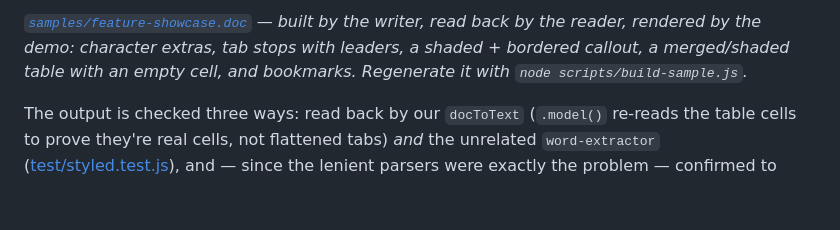
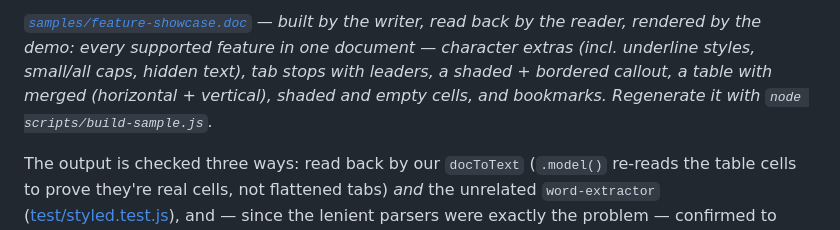
Before and after one commit to Alpaq92/JSDoc, a Markdown page: README.md, the part around one of its changes. GitHub-like rendering; blank space fills up the shorter version.

```diff
--- a/README.md
+++ b/README.md
@@ -88,5 +88,5 @@ fs.writeFileSync('rich.doc',  Buffer.from(textToDoc(docToText.model(buf).body)))
 
-*[`samples/feature-showcase.doc`](samples/feature-showcase.doc) — built by the writer, read back by the reader, rendered by the demo: character extras, tab stops with leaders, a shaded + bordered callout, a merged/shaded table with an empty cell, and bookmarks. Regenerate it with `node scripts/build-sample.js`.*
+*[`samples/feature-showcase.doc`](samples/feature-showcase.doc) — built by the writer, read back by the reader, rendered by the demo: every supported feature in one document — character extras (incl. underline styles, small/all caps, hidden text), tab stops with leaders, a shaded + bordered callout, a table with merged (horizontal + vertical), shaded and empty cells, and bookmarks. Regenerate it with `node scripts/build-sample.js`.*
 
 The output is checked three ways: read back by our `docToText` (`.model()` re-reads the table cells to prove they're real cells, not flattened tabs) *and* the unrelated `word-extractor` ([test/styled.test.js](test/styled.test.js)), and — since the lenient parsers were exactly the problem — confirmed to **open as real bold text and a real table in a word processor** (SoftMaker TextMaker), driven through its COM automation ([scripts/read-with-textmaker.ps1](scripts/read-with-textmaker.ps1)).
 
```
Also changed, not shown: other parts of README.md (+1 -1 lines), docs/feature-showcase.png, 3 other files.
